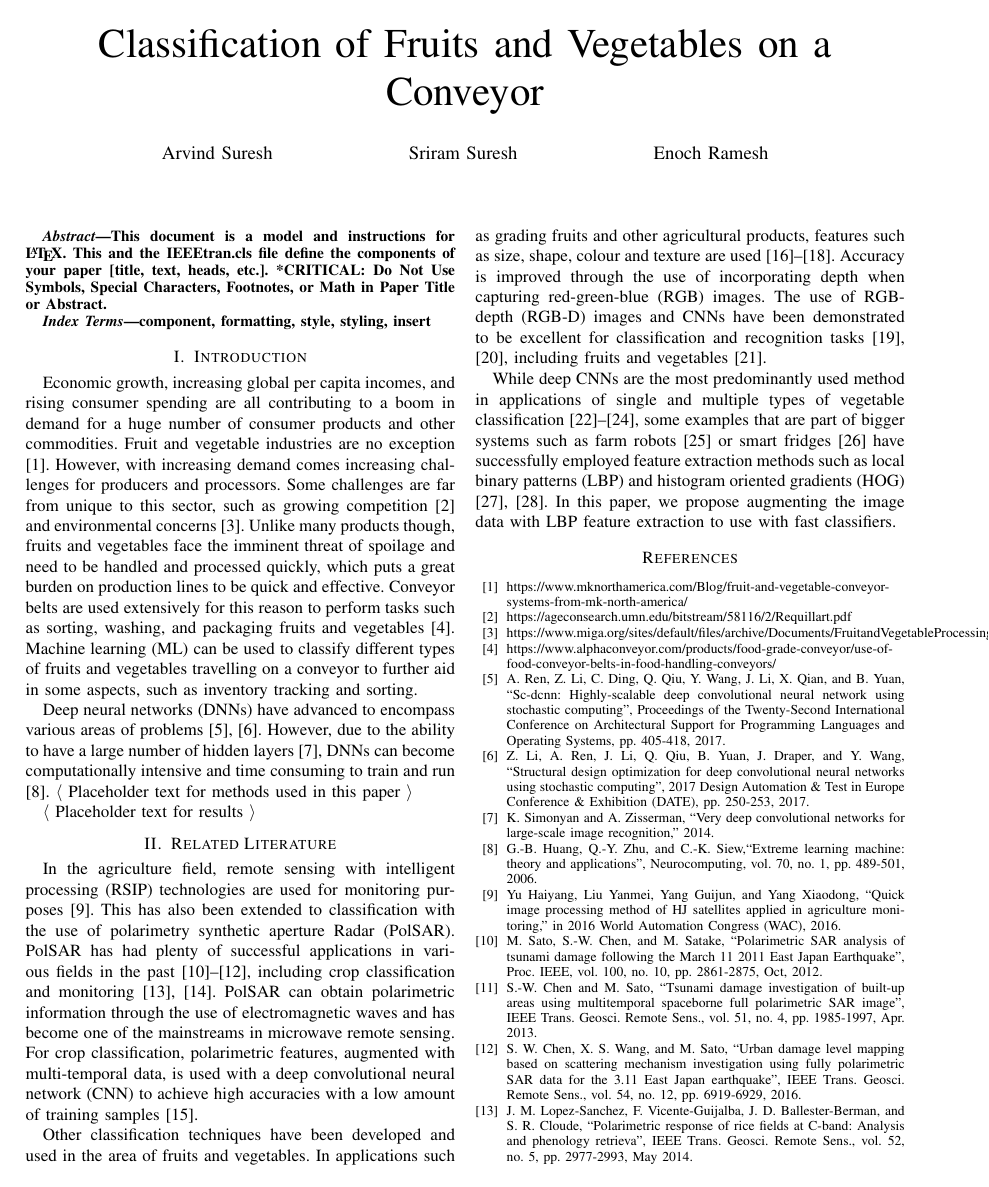
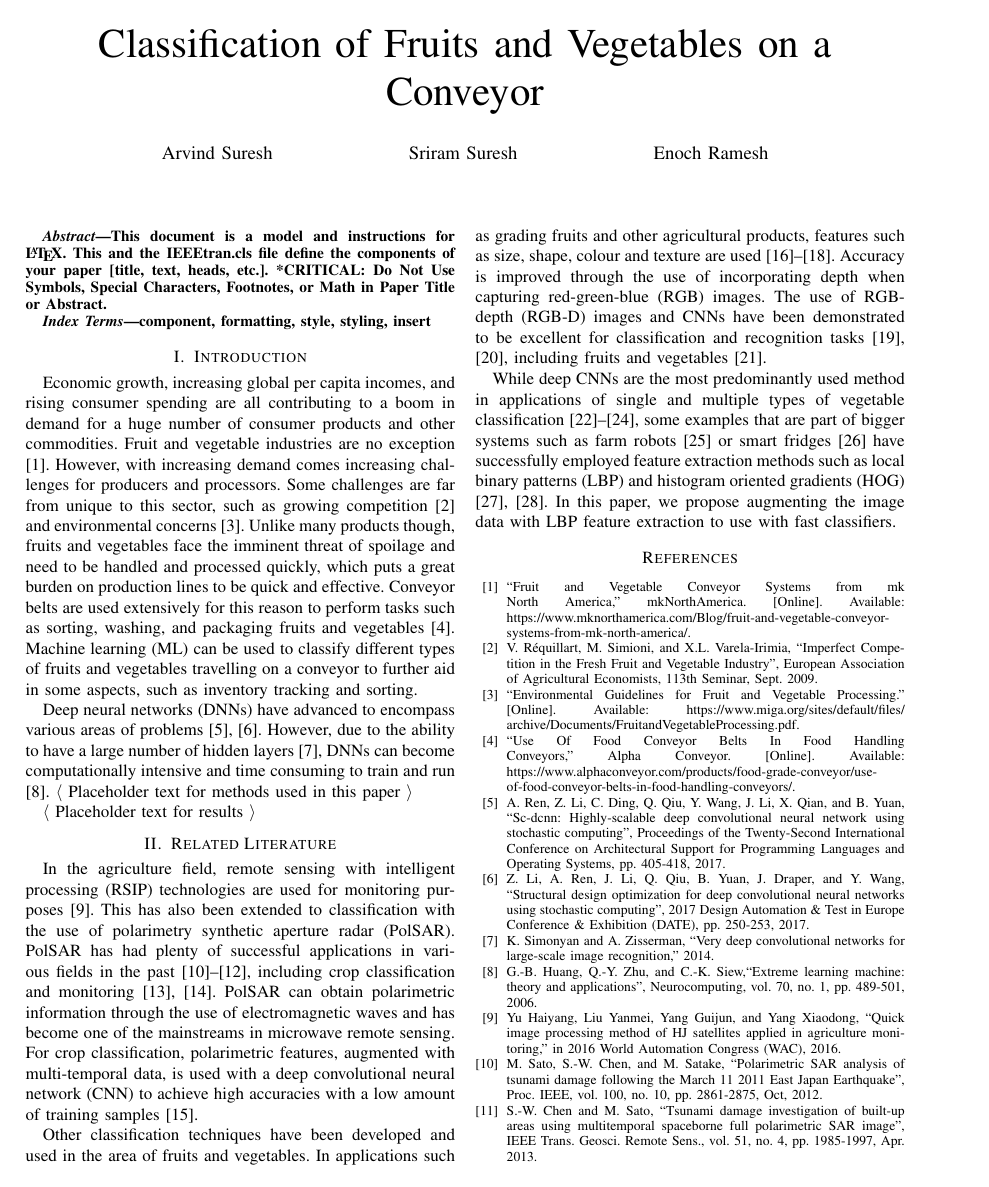
Before and after one commit to DynamicCuttingSystem/VegetableClassifier-Paper, a LaTeX paper (main.tex): page 1 of 2. Compiled offline with pdfLaTeX; a missing font is replaced by an installed copy or a similar font; a LaTeX package or settings file that is missing is left out.

Commit message:
Fix some references

```diff
--- a/main.tex
+++ b/main.tex
@@ -38,10 +38,10 @@
 	\input{./subsections/related_literature}
 
 	\begin{thebibliography}{00}
-		\bibitem{b1_1} https://www.mknorthamerica.com/Blog/fruit-and-vegetable-conveyor-systems-from-mk-north-america/
-		\bibitem{b1_2} https://ageconsearch.umn.edu/bitstream/58116/2/Requillart.pdf
-		\bibitem{b1_3} https://www.miga.org/sites/default/files/archive/Documents/FruitandVegetableProcessing.pdf
-		\bibitem{b1_4} https://www.alphaconveyor.com/products/food-grade-conveyor/use-of-food-conveyor-belts-in-food-handling-conveyors/
+		\bibitem{b1_1} ``Fruit and Vegetable Conveyor Systems from mk North America,'' mkNorthAmerica. [Online]. Available: https://www.mknorthamerica.com/Blog/fruit-and-vegetable-conveyor-systems-from-mk-north-america/.
+		\bibitem{b1_2} V. Réquillart, M. Simioni, and X.L. Varela-Irimia, ``Imperfect Competition in the Fresh Fruit and Vegetable Industry'', European Association of Agricultural Economists, 113th Seminar, Sept. 2009.
+		\bibitem{b1_3} ``Environmental Guidelines for Fruit and Vegetable Processing.'' [Online]. Available: https://www.miga.org/sites/default/files/ archive/Documents/FruitandVegetableProcessing.pdf.
+		\bibitem{b1_4} ``Use Of Food Conveyor Belts In Food Handling Conveyors,'' Alpha Conveyor. [Online]. Available: https://www.alphaconveyor.com/products/food-grade-conveyor/use-of-food-conveyor-belts-in-food-handling-conveyors/.
 		\bibitem{b1_5} A. Ren, Z. Li, C. Ding, Q. Qiu, Y. Wang, J. Li, X. Qian, and B. Yuan, ``Sc-dcnn: Highly-scalable deep convolutional neural network using stochastic computing'', Proceedings of the Twenty-Second International Conference on Architectural Support for Programming Languages and Operating Systems, pp. 405-418, 2017.
 		\bibitem{b1_6} Z. Li, A. Ren, J. Li, Q. Qiu, B. Yuan, J. Draper, and Y. Wang, ``Structural design optimization for deep convolutional neural networks using stochastic computing'', 2017 Design Automation \& Test in Europe Conference \& Exhibition (DATE), pp. 250-253, 2017.
 		\bibitem{b1_7} K. Simonyan and A. Zisserman, ``Very deep convolutional networks for large-scale image recognition,'' 2014.
```
Also changed, not shown: subsections/related_literature.tex (+1 -1 lines).
